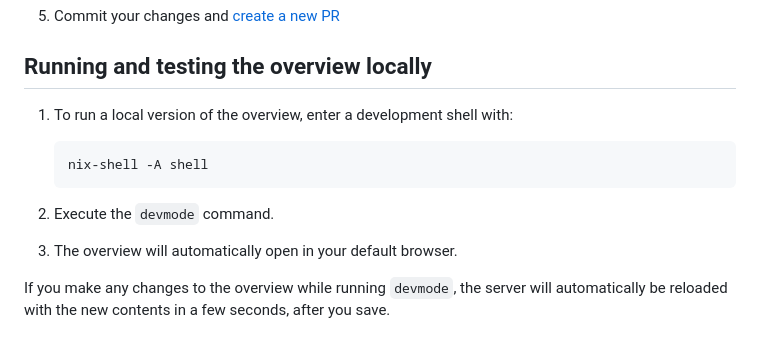
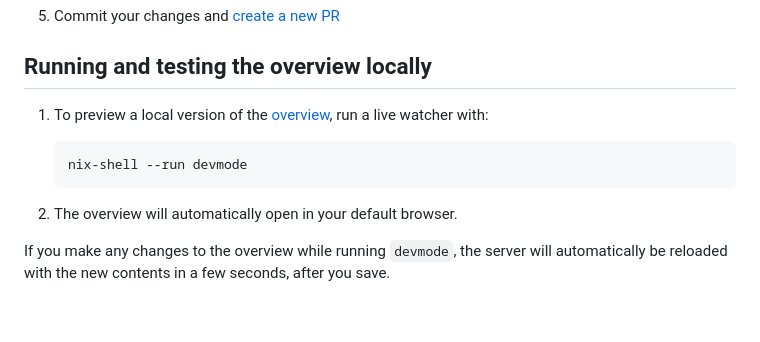
Before and after one commit to ngi-nix/ngipkgs, a Markdown page: CONTRIBUTING.md, the part around the change. Rendered like a GitHub page; blank space fills up the shorter version.

Commit message:
contributing: update running devmode
Signed-off-by: themadbit <marktanui75@gmail.com>

````diff
--- a/CONTRIBUTING.md
+++ b/CONTRIBUTING.md
@@ -404,14 +404,13 @@ In order to display a project on <ngi.nixos.org>, its metadata must be added to
 
 ## Running and testing the overview locally
 
-1. To run a local version of the overview, enter a development shell with:
+1. To preview a local version of the [overview](https://ngi.nixos.org/), run a live watcher with:
 
    ```
-   nix-shell -A shell
+   nix-shell --run devmode
    ```
 
-2. Execute the `devmode` command.
-3. The overview will automatically open in your default browser.
+2. The overview will automatically open in your default browser.
 
 If you make any changes to the overview while running `devmode`, the server will automatically be reloaded with the new contents in a few seconds, after you save.
 
````
